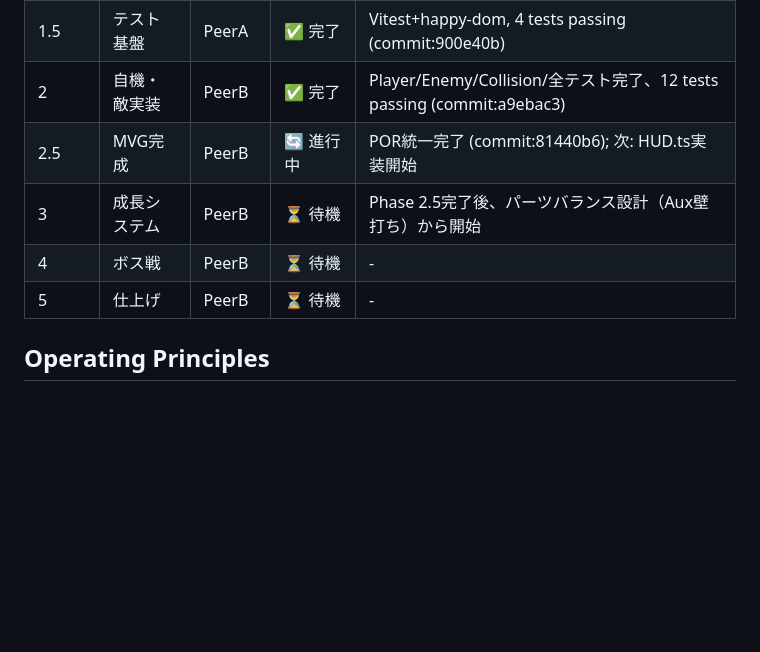
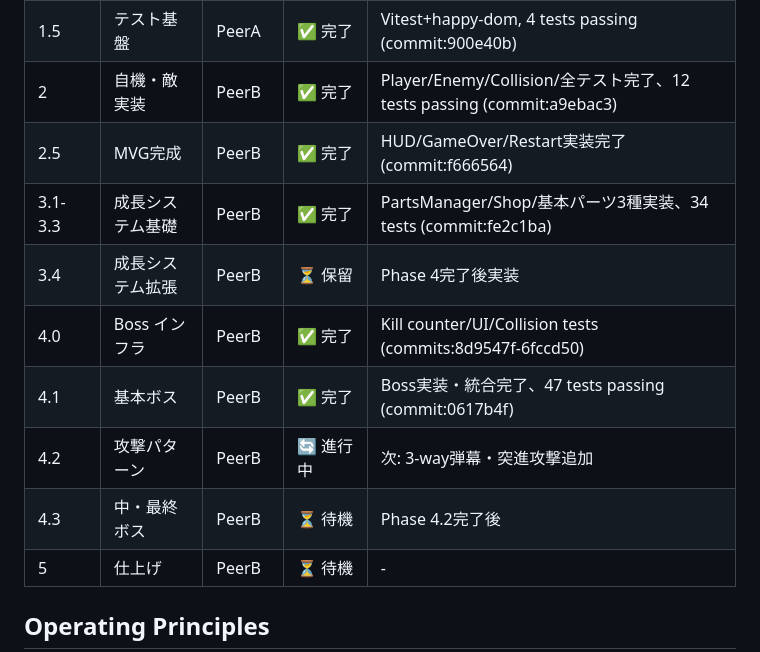
Before and after one commit to hayato-kishikawa/3d-shooting-game, a Markdown page: docs/por/POR.md, the part around one of its changes. Drawn GitHub-style; blank space fills up the shorter version.

```diff
--- a/docs/por/POR.md
+++ b/docs/por/POR.md
@@ -54,9 +60,13 @@
 | 1 | 基盤構築 | PeerB | ✅ 完了 | Player移動・射撃・BulletPool実装済 (commit:c595e46) |
 | 1.5 | テスト基盤 | PeerA | ✅ 完了 | Vitest+happy-dom, 4 tests passing (commit:900e40b) |
 | 2 | 自機・敵実装 | PeerB | ✅ 完了 | Player/Enemy/Collision/全テスト完了、12 tests passing (commit:a9ebac3) |
-| 2.5 | MVG完成 | PeerB | 🔄 進行中 | POR統一完了 (commit:81440b6); 次: HUD.ts実装開始 |
-| 3 | 成長システム | PeerB | ⏳ 待機 | Phase 2.5完了後、パーツバランス設計（Aux壁打ち）から開始 |
-| 4 | ボス戦 | PeerB | ⏳ 待機 | - |
+| 2.5 | MVG完成 | PeerB | ✅ 完了 | HUD/GameOver/Restart実装完了 (commit:f666564) |
+| 3.1-3.3 | 成長システム基礎 | PeerB | ✅ 完了 | PartsManager/Shop/基本パーツ3種実装、34 tests (commit:fe2c1ba) |
+| 3.4 | 成長システム拡張 | PeerB | ⏳ 保留 | Phase 4完了後実装 |
+| 4.0 | Boss インフラ | PeerB | ✅ 完了 | Kill counter/UI/Collision tests (commits:8d9547f-6fccd50) |
+| 4.1 | 基本ボス | PeerB | ✅ 完了 | Boss実装・統合完了、47 tests passing (commit:0617b4f) |
+| 4.2 | 攻撃パターン | PeerB | 🔄 進行中 | 次: 3-way弾幕・突進攻撃追加 |
+| 4.3 | 中・最終ボス | PeerB | ⏳ 待機 | Phase 4.2完了後 |
 | 5 | 仕上げ | PeerB | ⏳ 待機 | - |
 
 ## Operating Principles
```
Also changed, not shown: other parts of docs/por/POR.md (+29 -23 lines).
